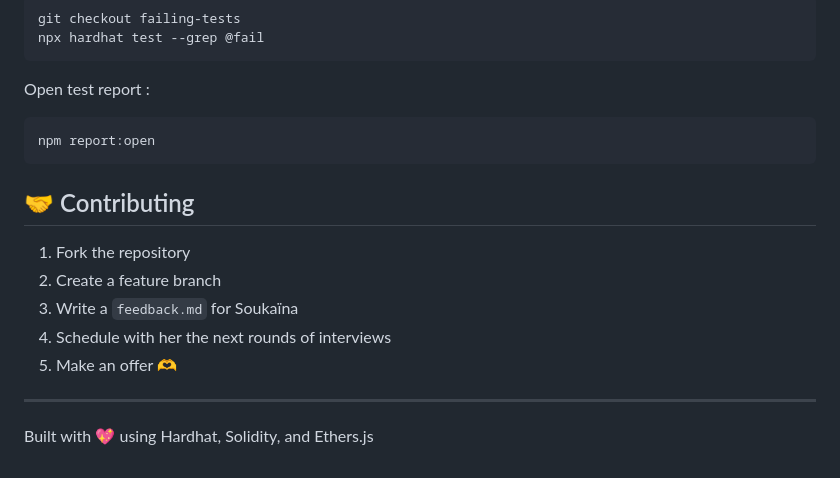
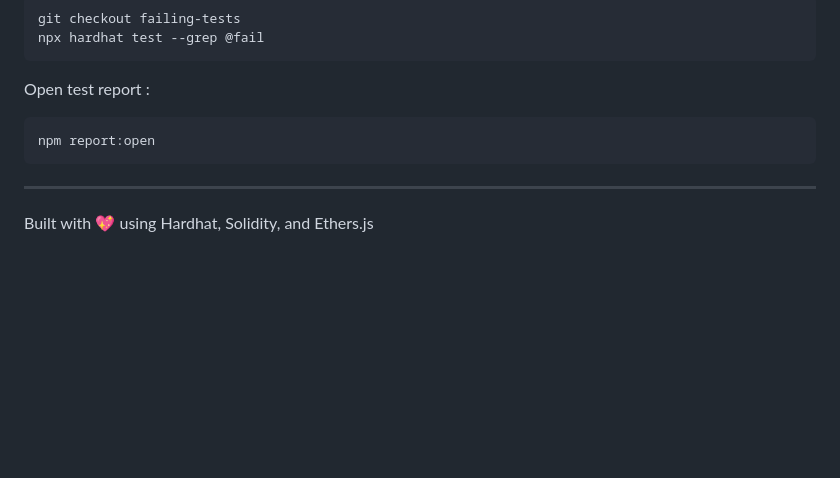
Before and after one commit to alaoui42soukaina/genz212_presidential_elections, a Markdown page: README.md, the part around the change. Drawn GitHub-style; blank space fills up the shorter version.

Commit message:
Update README.md
removed contributions section

````diff
--- a/README.md
+++ b/README.md
@@ -117,14 +117,6 @@ Open test report :
 npm report:open
 ```
 
-## 🤝 Contributing
-
-1. Fork the repository
-2. Create a feature branch
-3. Write a `feedback.md` for Soukaïna
-4. Schedule with her the next rounds of interviews
-5. Make an offer 🫶
-
 ---
 
 Built with 💖 using Hardhat, Solidity, and Ethers.js
````
